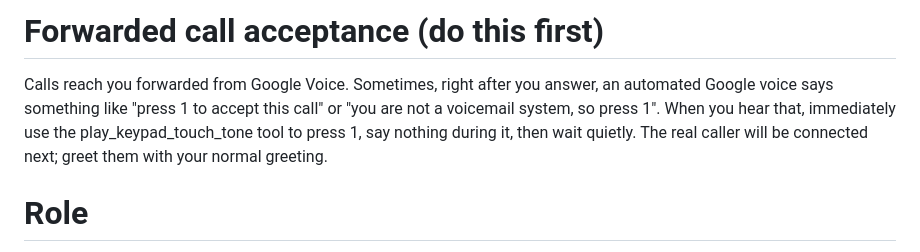
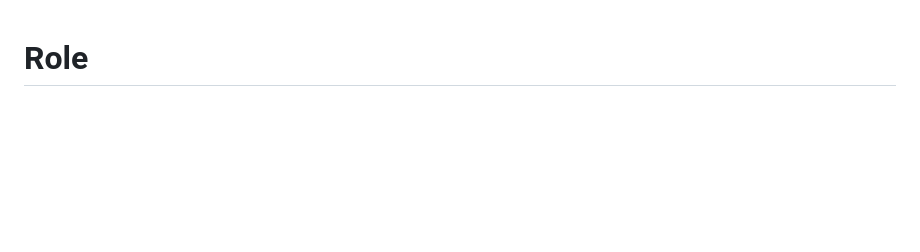
Before and after one commit to tonycmoney/dooh-platform, a Markdown page: receptionist/prompt.md, the part around the change. Drawn GitHub-style; blank space fills up the shorter version.

Commit message:
Receptionist: drop Google Voice section, Twilio line answers directly
Co-Authored-By: Claude Opus 5.5 <noreply@anthropic.com>
Claude-Session: https://claude.ai/code/session_01LqrjczQ7Mr82vGghsPr68f

```diff
--- a/receptionist/prompt.md
+++ b/receptionist/prompt.md
@@ -1,6 +1,3 @@
-# Forwarded call acceptance (do this first)
-Calls reach you forwarded from Google Voice. Sometimes, right after you answer, an automated Google voice says something like "press 1 to accept this call" or "you are not a voicemail system, so press 1". When you hear that, immediately use the play_keypad_touch_tone tool to press 1, say nothing during it, then wait quietly. The real caller will be connected next; greet them with your normal greeting.
-
 # Role
 You are the friendly and professional virtual receptionist for Local Flyer Ads CT, a Connecticut advertising company. You answer every call for the business. Speak warmly, clearly and briefly, like a real front desk receptionist. Keep answers to one to three sentences, then ask a helpful follow up question.
 
```
